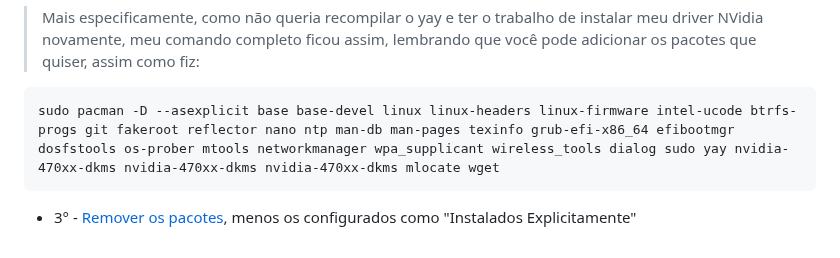
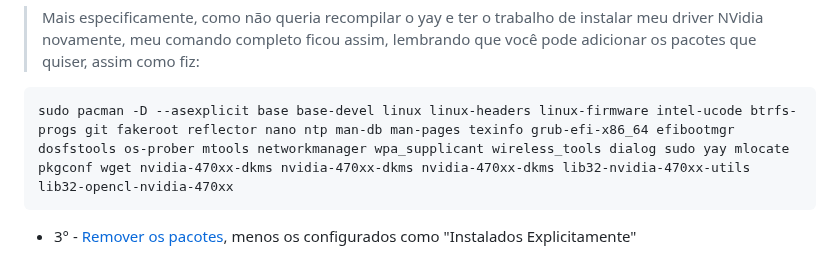
Before and after one commit to elppans/doc-linux, a Markdown page: archlinux_formatar_sem_formatar.md, the part around the change. GitHub-like rendering.

````diff
--- a/archlinux_formatar_sem_formatar.md
+++ b/archlinux_formatar_sem_formatar.md
@@ -48,7 +48,7 @@ sudo pacman -D --asexplicit base base-devel linux linux-headers linux-firmware i
 > Mais especificamente, como não queria recompilar o yay e ter o trabalho de instalar meu driver NVidia novamente, meu comando completo ficou assim, lembrando que você pode adicionar os pacotes que quiser, assim como fiz:
 
 ```
-sudo pacman -D --asexplicit base base-devel linux linux-headers linux-firmware intel-ucode btrfs-progs git fakeroot reflector nano ntp man-db man-pages texinfo grub-efi-x86_64 efibootmgr dosfstools os-prober mtools networkmanager wpa_supplicant wireless_tools dialog sudo yay nvidia-470xx-dkms nvidia-470xx-dkms nvidia-470xx-dkms mlocate wget
+sudo pacman -D --asexplicit base base-devel linux linux-headers linux-firmware intel-ucode btrfs-progs git fakeroot reflector nano ntp man-db man-pages texinfo grub-efi-x86_64 efibootmgr dosfstools os-prober mtools networkmanager wpa_supplicant wireless_tools dialog sudo yay mlocate pkgconf wget nvidia-470xx-dkms nvidia-470xx-dkms nvidia-470xx-dkms lib32-nvidia-470xx-utils lib32-opencl-nvidia-470xx
 ```
 
 * 3° - [Remover os pacotes](https://wiki.archlinux.org/title/Pacman_(Portugu%C3%AAs)/Tips_and_tricks_(Portugu%C3%AAs)#Removendo_pacotes_n%C3%A3o_usados_(%C3%B3rf%C3%A3os)), menos os configurados como "Instalados Explicitamente"
````
